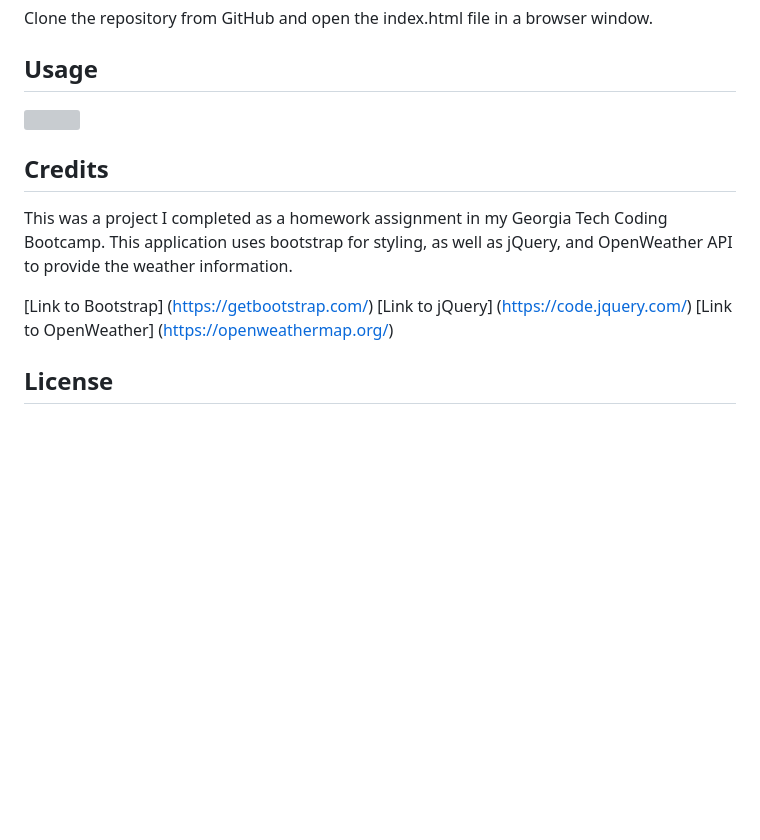
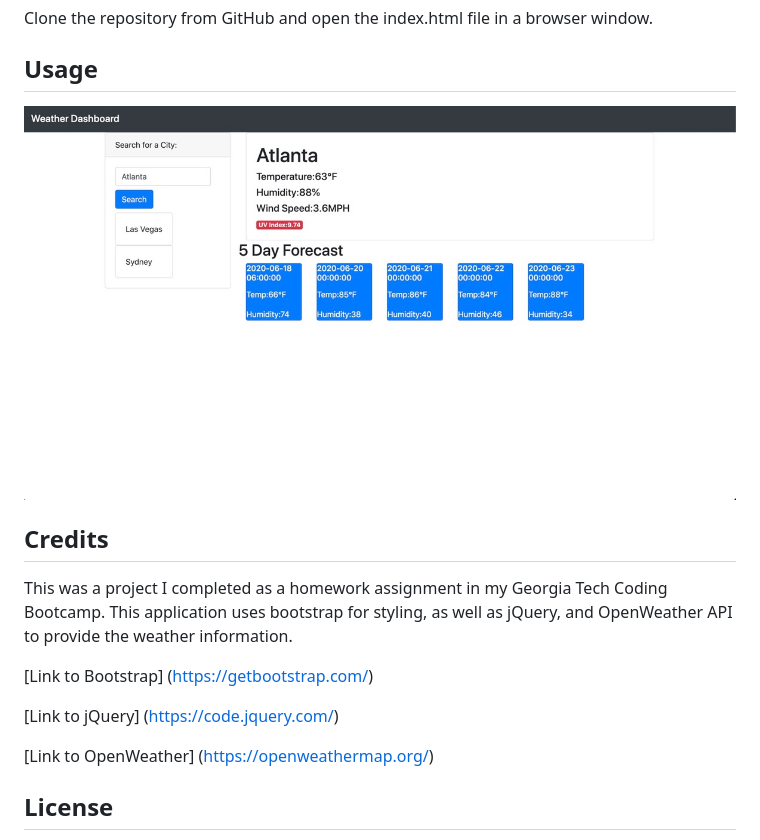
Before and after one commit to DanielleByrne/gt-weather-dashboard-homework, a Markdown page: README.md, the part around the change. Drawn GitHub-style; pictures changed too: assets/weatherResults.jpeg (added); blank space fills up the shorter version; grey boxes are pictures that could not be loaded.

Commit message:
added weather data to the 5day forecast cards and image to the README

```diff
--- a/README.md
+++ b/README.md
@@ -21,7 +21,7 @@ Clone the repository from GitHub and open the index.html file in a browser windo
 ## Usage
 
 
-![]()
+![WeatherResults](assets/weatherResults.jpeg)
 
 
 
@@ -30,7 +30,9 @@ Clone the repository from GitHub and open the index.html file in a browser windo
 This was a project I completed as a homework assignment in my Georgia Tech Coding Bootcamp. This application uses bootstrap for styling, as well as jQuery, and OpenWeather API to provide the weather information.
 
 [Link to Bootstrap] (https://getbootstrap.com/)
+
 [Link to jQuery] (https://code.jquery.com/)
+
 [Link to OpenWeather] (https://openweathermap.org/)
 
 
```
Also changed, not shown: 2 other files.
